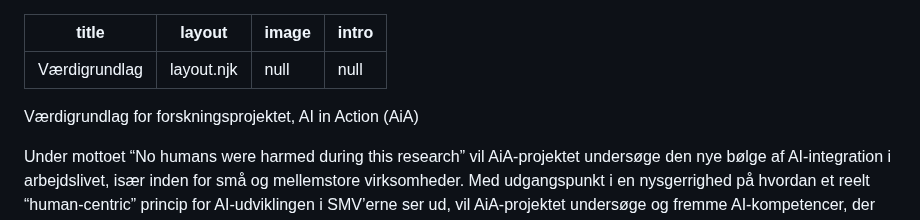
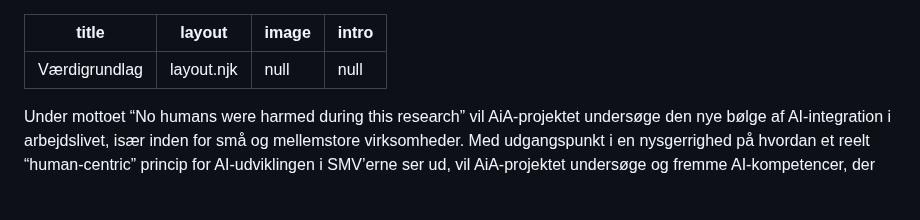
Before and after one commit to keamarg/AiA, a Markdown page: src/om-projektet/vaerdigrundlag.md, the part around one of its changes. GitHub-like rendering; blank space fills up the shorter version.

Commit message:
Update Om projektet “vaerdigrundlag” - Martin Gundtoft <marg@ek.dk> via DecapBridge

```diff
--- a/src/om-projektet/vaerdigrundlag.md
+++ b/src/om-projektet/vaerdigrundlag.md
@@ -4,8 +4,6 @@ layout: layout.njk
 image: null
 intro: null
 ---
-Værdigrundlag for forskningsprojektet, AI in Action (AiA)
-
 Under mottoet “No humans were harmed during this research” vil AiA-projektet undersøge den nye bølge af AI-integration i arbejdslivet, især inden for små og mellemstore virksomheder. Med udgangspunkt i en nysgerrighed på hvordan et reelt “human-centric” princip for AI-udviklingen i SMV’erne ser ud, vil AiA-projektet undersøge og fremme AI-kompetencer, der skal styrke danske SMV’er igennem øget kvalitet og arbejdsglæde, fremfor besparende effektivisering og automatisering. AiA-projektet vil zoome ind på de praksisnære effekter af AI og medarbejdernes konkrete jobfunktioner for at sikre medarbejdernes ret til at forstå og påvirke de teknologier, der påvirker deres arbejdsliv og arbejdsplads.
 
 Vi vil arbejde for at AI-udviklingen i de danske SMV’er bliver centreret omkring medarbejdernes faglige værdier og domæneekspertise og være med til at sikre deres rolle i en digitaliseret fremtid. Vi forpligter os til at AiA-forløbene ikke øger ulighed, mistrivsel eller diskrimination på arbejdspladsen.
```
Also changed, not shown: other parts of src/om-projektet/vaerdigrundlag.md (+12 -10 lines).
